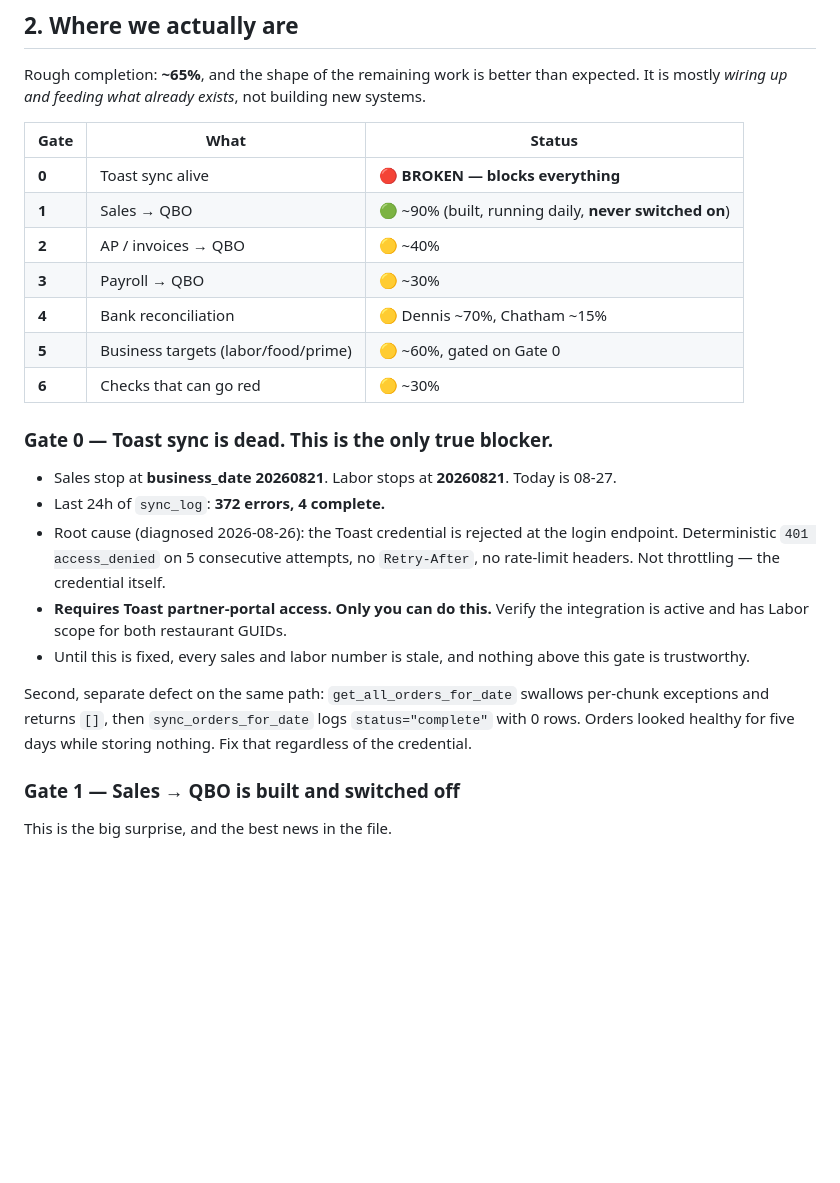
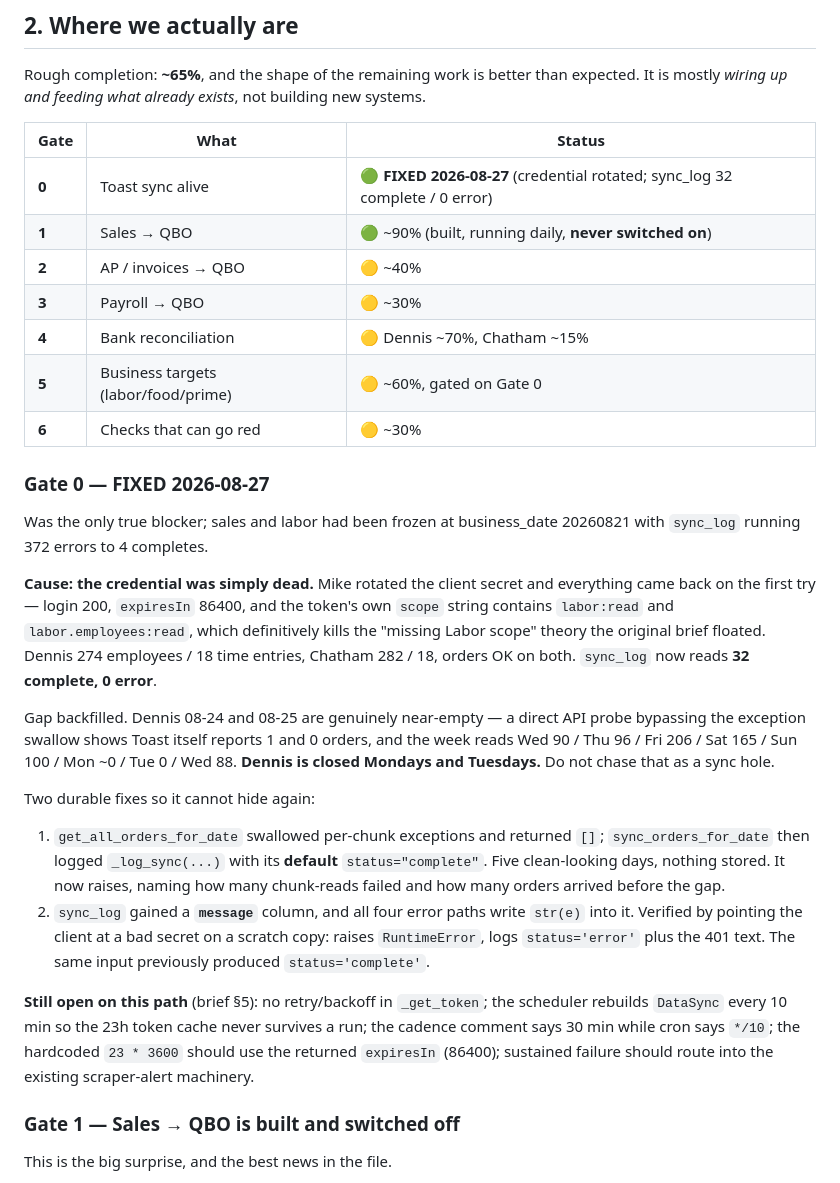
Before and after one commit to mgiorgio-beep/red-nun-dashboard, a Markdown page: docs/ACCOUNTING_FINISH_LINE.md, the part around the change. Rendered like a GitHub page; blank space fills up the shorter version.

Commit message:
Gate 0 closed: Toast credential rotated, sync healthy, gap backfilled

```diff
--- a/docs/ACCOUNTING_FINISH_LINE.md
+++ b/docs/ACCOUNTING_FINISH_LINE.md
@@ -41,7 +41,7 @@ new systems.
 
 | Gate | What | Status |
 |---|---|---|
-| **0** | Toast sync alive | 🔴 **BROKEN — blocks everything** |
+| **0** | Toast sync alive | 🟢 **FIXED 2026-08-27** (credential rotated; sync_log 32 complete / 0 error) |
 | **1** | Sales → QBO | 🟢 ~90% (built, running daily, **never switched on**) |
 | **2** | AP / invoices → QBO | 🟡 ~40% |
 | **3** | Payroll → QBO | 🟡 ~30% |
@@ -49,23 +49,40 @@ new systems.
 | **5** | Business targets (labor/food/prime) | 🟡 ~60%, gated on Gate 0 |
 | **6** | Checks that can go red | 🟡 ~30% |
 
-### Gate 0 — Toast sync is dead. This is the only true blocker.
+### Gate 0 — FIXED 2026-08-27
 
-- Sales stop at **business_date 20260821**. Labor stops at **20260821**. Today is 08-27.
-- Last 24h of `sync_log`: **372 errors, 4 complete.**
-- Root cause (diagnosed 2026-08-26): the Toast credential is rejected at the
-  login endpoint. Deterministic `401 access_denied` on 5 consecutive attempts,
-  no `Retry-After`, no rate-limit headers. Not throttling — the credential
-  itself.
-- **Requires Toast partner-portal access. Only you can do this.** Verify the
-  integration is active and has Labor scope for both restaurant GUIDs.
-- Until this is fixed, every sales and labor number is stale, and nothing above
-  this gate is trustworthy.
+Was the only true blocker; sales and labor had been frozen at business_date
+20260821 with `sync_log` running 372 errors to 4 completes.
 
-Second, separate defect on the same path: `get_all_orders_for_date` swallows
-per-chunk exceptions and returns `[]`, then `sync_orders_for_date` logs
-`status="complete"` with 0 rows. Orders looked healthy for five days while
-storing nothing. Fix that regardless of the credential.
+**Cause: the credential was simply dead.** Mike rotated the client secret and
+everything came back on the first try — login 200, `expiresIn` 86400, and the
+token's own `scope` string contains `labor:read` and `labor.employees:read`,
+which definitively kills the "missing Labor scope" theory the original brief
+floated. Dennis 274 employees / 18 time entries, Chatham 282 / 18, orders OK on
+both. `sync_log` now reads **32 complete, 0 error**.
+
+Gap backfilled. Dennis 08-24 and 08-25 are genuinely near-empty — a direct API
+probe bypassing the exception swallow shows Toast itself reports 1 and 0 orders,
+and the week reads Wed 90 / Thu 96 / Fri 206 / Sat 165 / Sun 100 / Mon ~0 /
+Tue 0 / Wed 88. **Dennis is closed Mondays and Tuesdays.** Do not chase that as
+a sync hole.
+
+Two durable fixes so it cannot hide again:
+
+1. `get_all_orders_for_date` swallowed per-chunk exceptions and returned `[]`;
+   `sync_orders_for_date` then logged `_log_sync(...)` with its **default**
+   `status="complete"`. Five clean-looking days, nothing stored. It now raises,
+   naming how many chunk-reads failed and how many orders arrived before the gap.
+2. `sync_log` gained a **`message`** column, and all four error paths write
+   `str(e)` into it. Verified by pointing the client at a bad secret on a scratch
+   copy: raises `RuntimeError`, logs `status='error'` plus the 401 text. The same
+   input previously produced `status='complete'`.
+
+**Still open on this path** (brief §5): no retry/backoff in `_get_token`; the
+scheduler rebuilds `DataSync` every 10 min so the 23h token cache never
+survives a run; the cadence comment says 30 min while cron says `*/10`; the
+hardcoded `23 * 3600` should use the returned `expiresIn` (86400); sustained
+failure should route into the existing scraper-alert machinery.
 
 ### Gate 1 — Sales → QBO is built and switched off
 
```
